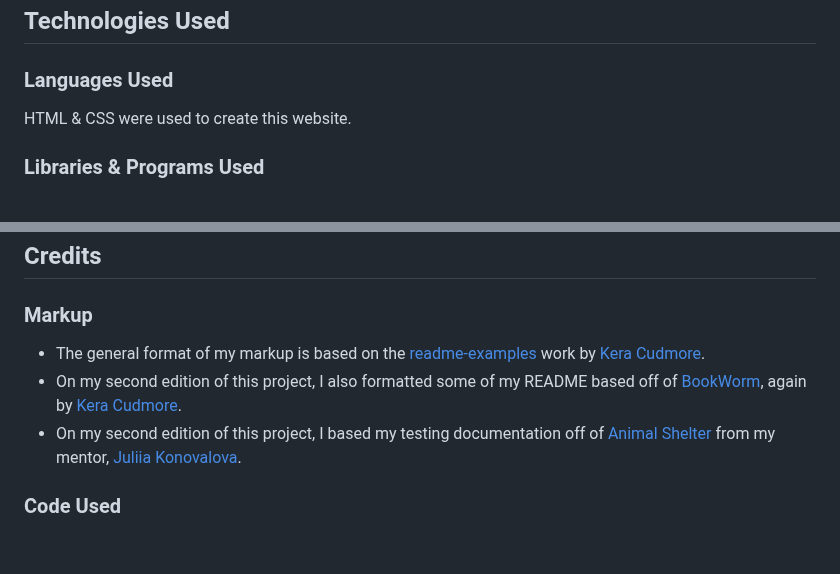
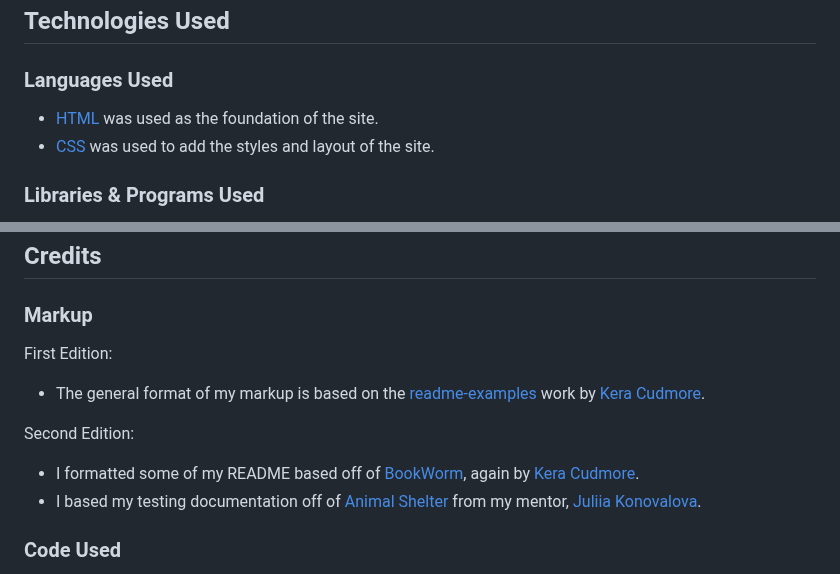
Before and after one commit to KateMcGuane/static-website, a Markdown page: README.md, 2 parts joined by grey strips. GitHub-like rendering; blank space fills up the shorter version.

Commit message:
Add languages to README

```diff
--- a/README.md
+++ b/README.md
@@ -142,7 +142,8 @@ The entire website was designed with a responsive-first ethos in mind. Some best
 
 ### Languages Used
 
-HTML & CSS were used to create this website.
+- [HTML](https://developer.mozilla.org/en-US/docs/Web/HTML) was used as the foundation of the site.
+- [CSS](https://developer.mozilla.org/en-US/docs/Web/css) was used to add the styles and layout of the site.
 
 
 ### Libraries & Programs Used
@@ -218,9 +219,12 @@ Please see [TESTING.md](TESTING.md) for a comprehensive list of tests performed.
 
 ### Markup
 
+First Edition:
 - The general format of my markup is based on the [readme-examples](https://github.com/kera-cudmore/readme-examples/blob/main/milestone1-readme.md) work by [Kera Cudmore](https://github.com/kera-cudmore).
-- On my second edition of this project, I also formatted some of my README based off of [BookWorm](https://github.com/kera-cudmore/BookWorm/tree/main), again by [Kera Cudmore](https://github.com/kera-cudmore).
-- On my second edition of this project, I based my testing documentation off of [Animal Shelter](https://github.com/IuliiaKonovalova/animal_shelter/blob/main/TESTING.md#manual-testing) from my mentor, [Juliia Konovalova](https://github.com/IuliiaKonovalova/).
+
+Second Edition:
+- I formatted some of my README based off of [BookWorm](https://github.com/kera-cudmore/BookWorm/tree/main), again by [Kera Cudmore](https://github.com/kera-cudmore).
+- I based my testing documentation off of [Animal Shelter](https://github.com/IuliiaKonovalova/animal_shelter/blob/main/TESTING.md#manual-testing) from my mentor, [Juliia Konovalova](https://github.com/IuliiaKonovalova/).
 
 
 ### Code Used
```
